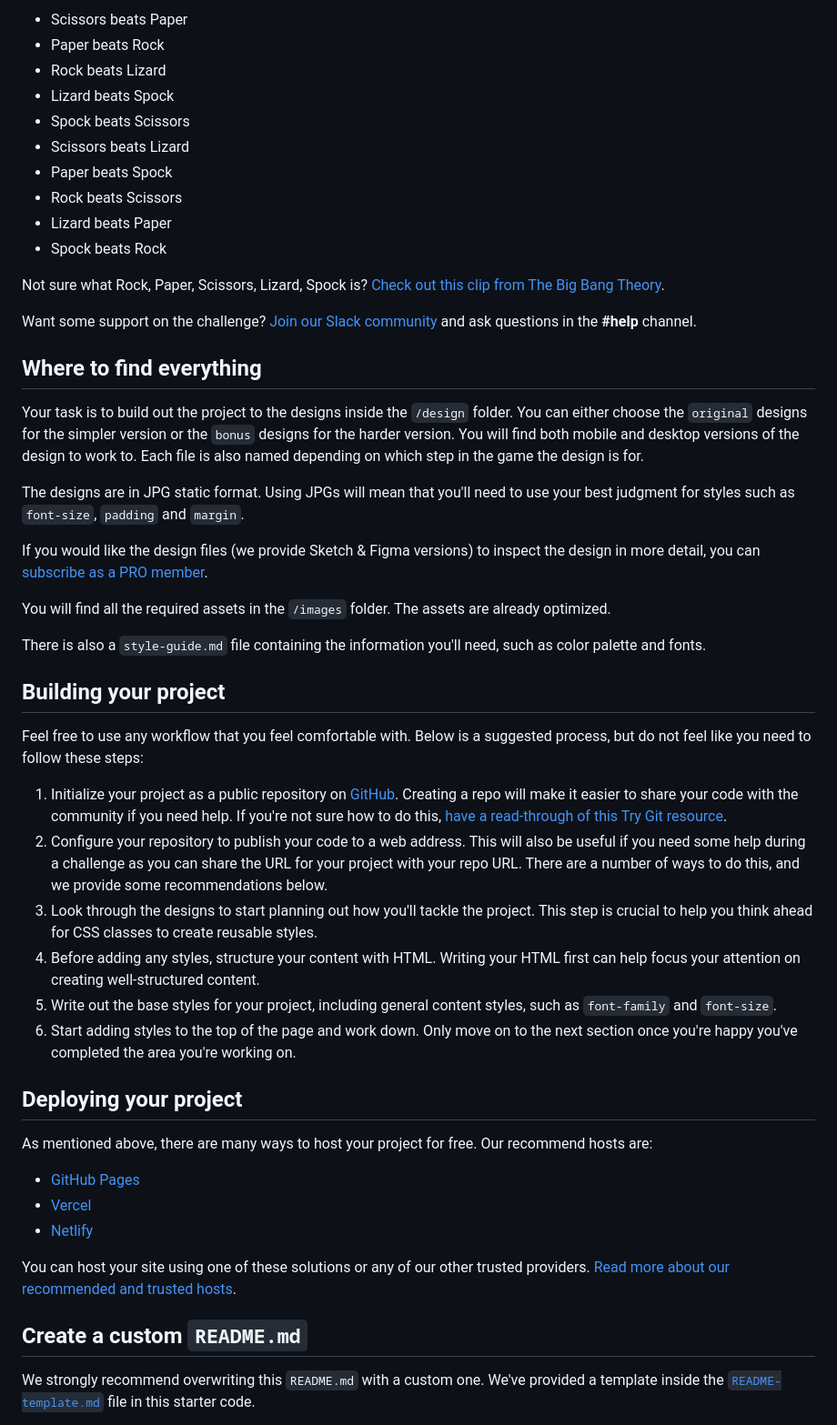
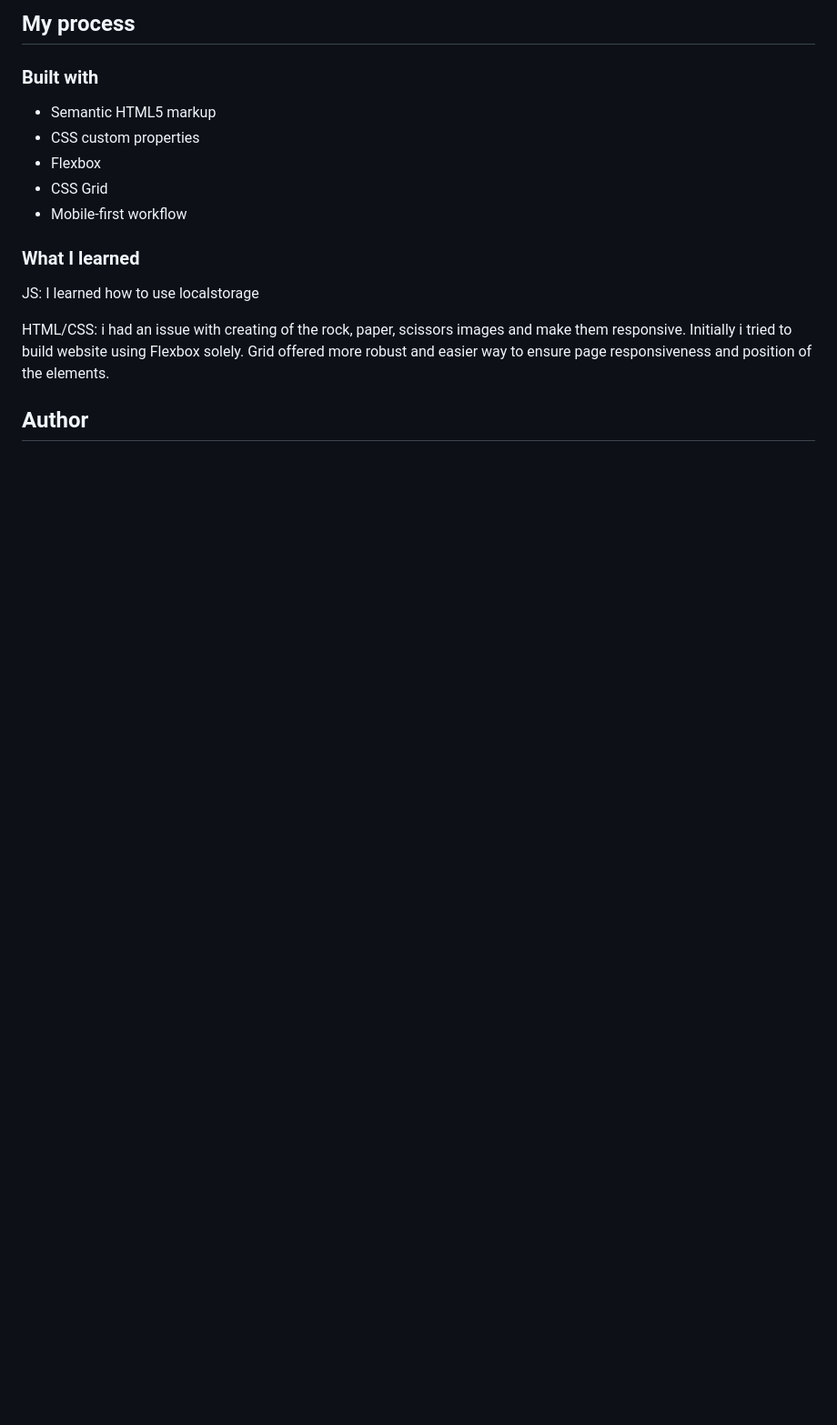
Before and after one commit to alexeykuz-sys/rock-paper-scissors-game, a Markdown page: README.md, the part around the change printed below. Shown: that part at 91% size. Rendered like a GitHub page; blank space fills up the shorter version.

```diff
--- a/README.md
+++ b/README.md
@@ -37,53 +39,21 @@ If the player wins, they gain 1 point. If the computer wins, the player loses on
 
-- Scissors beats Paper
-- Paper beats Rock
-- Rock beats Lizard
-- Lizard beats Spock
-- Spock beats Scissors
-- Scissors beats Lizard
-- Paper beats Spock
-- Rock beats Scissors
-- Lizard beats Paper
-- Spock beats Rock
+## My process
 
-Not sure what Rock, Paper, Scissors, Lizard, Spock is? [Check out this clip from The Big Bang Theory](https://www.youtube.com/watch?v=iSHPVCBsnLw).
+### Built with
 
-Want some support on the challenge? [Join our Slack community](https://www.frontendmentor.io/slack) and ask questions in the **#help** channel.
+- Semantic HTML5 markup
+- CSS custom properties
+- Flexbox
+- CSS Grid
+- Mobile-first workflow
 
-## Where to find everything
+### What I learned
+JS:
+I learned how to use localstorage
 
-Your task is to build out the project to the designs inside the `/design` folder. You can either choose the `original` designs for the simpler version or the `bonus` designs for the harder version. You will find both mobile and desktop versions of the design to work to. Each file is also named depending on which step in the game the design is for.
+HTML/CSS:
+i had an issue with creating of the rock, paper, scissors images and make them responsive.
+Initially i tried to build website using Flexbox solely. Grid offered more robust and easier way to ensure page responsiveness and position of the elements.
 
-The designs are in JPG static format. Using JPGs will mean that you'll need to use your best judgment for styles such as `font-size`, `padding` and `margin`.
+## Author
 
-If you would like the design files (we provide Sketch & Figma versions) to inspect the design in more detail, you can [subscribe as a PRO member](https://www.frontendmentor.io/pro).
-
-You will find all the required assets in the `/images` folder. The assets are already optimized.
-
-There is also a `style-guide.md` file containing the information you'll need, such as color palette and fonts.
-
-## Building your project
-
-Feel free to use any workflow that you feel comfortable with. Below is a suggested process, but do not feel like you need to follow these steps:
-
-1. Initialize your project as a public repository on [GitHub](https://github.com/). Creating a repo will make it easier to share your code with the community if you need help. If you're not sure how to do this, [have a read-through of this Try Git resource](https://try.github.io/).
-2. Configure your repository to publish your code to a web address. This will also be useful if you need some help during a challenge as you can share the URL for your project with your repo URL. There are a number of ways to do this, and we provide some recommendations below.
-3. Look through the designs to start planning out how you'll tackle the project. This step is crucial to help you think ahead for CSS classes to create reusable styles.
-4. Before adding any styles, structure your content with HTML. Writing your HTML first can help focus your attention on creating well-structured content.
-5. Write out the base styles for your project, including general content styles, such as `font-family` and `font-size`.
-6. Start adding styles to the top of the page and work down. Only move on to the next section once you're happy you've completed the area you're working on.
-
-## Deploying your project
-
-As mentioned above, there are many ways to host your project for free. Our recommend hosts are:
-
-- [GitHub Pages](https://pages.github.com/)
-- [Vercel](https://vercel.com/)
-- [Netlify](https://www.netlify.com/)
-
-You can host your site using one of these solutions or any of our other trusted providers. [Read more about our recommended and trusted hosts](https://medium.com/frontend-mentor/frontend-mentor-trusted-hosting-providers-bf000dfebe).
-
-## Create a custom `README.md`
-
-We strongly recommend overwriting this `README.md` with a custom one. We've provided a template inside the [`README-template.md`](./README-template.md) file in this starter code.
-
```
Also changed, not shown: other parts of README.md (+24 -50 lines), README-template.md (deleted, +0 -113 lines), images/amiresponsive.PNG (added).
